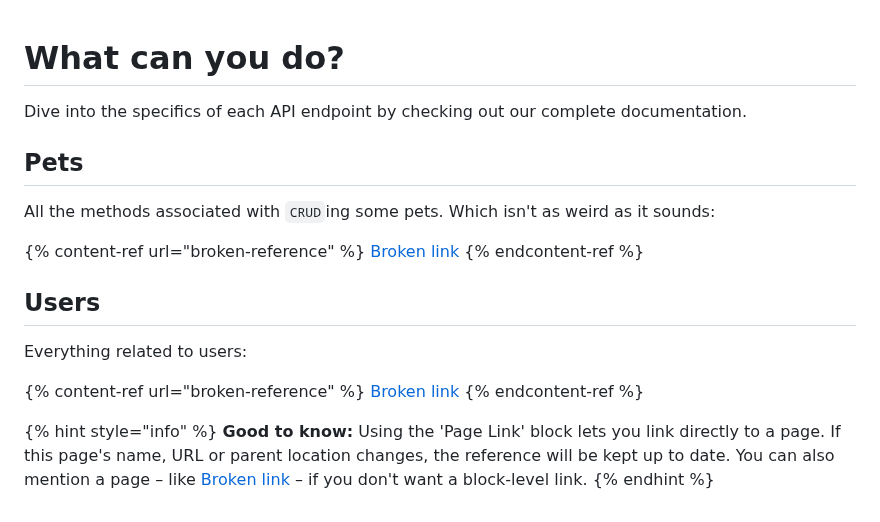
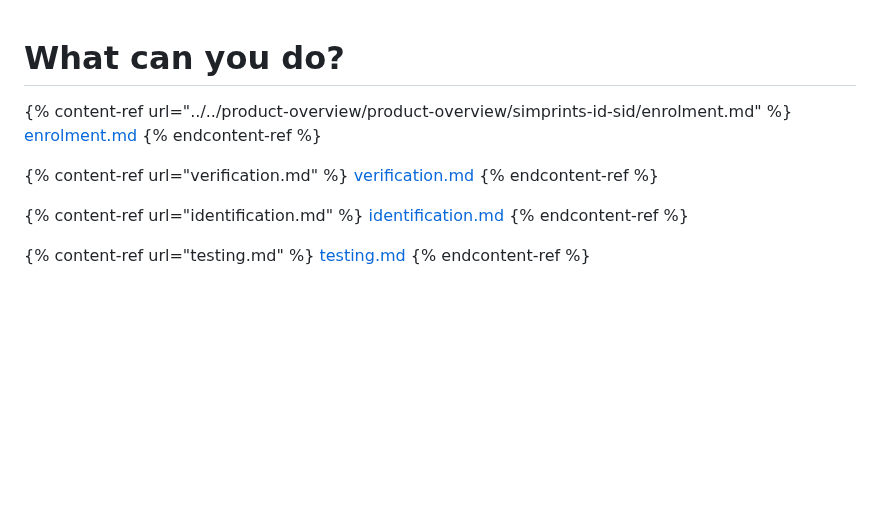
Before and after one commit to Simprints/simprints_docs, a Markdown page: usage-and-functionality/what-can-you-do/README.md, the part around the change. Drawn GitHub-style; blank space fills up the shorter version.

```diff
--- a/usage-and-functionality/what-can-you-do/README.md
+++ b/usage-and-functionality/what-can-you-do/README.md
@@ -1,23 +1,19 @@
 # What can you do?
 
-Dive into the specifics of each API endpoint by checking out our complete documentation.
 
-## Pets
 
-All the methods associated with `CRUD`ing some pets. Which isn't as weird as it sounds:
-
-{% content-ref url="broken-reference" %}
-[Broken link](broken-reference)
+{% content-ref url="../../product-overview/product-overview/simprints-id-sid/enrolment.md" %}
+[enrolment.md](../../product-overview/product-overview/simprints-id-sid/enrolment.md)
 {% endcontent-ref %}
 
-## Users
-
-Everything related to users:
-
-{% content-ref url="broken-reference" %}
-[Broken link](broken-reference)
+{% content-ref url="verification.md" %}
+[verification.md](verification.md)
 {% endcontent-ref %}
 
-{% hint style="info" %}
-**Good to know:** Using the 'Page Link' block lets you link directly to a page. If this page's name, URL or parent location changes, the reference will be kept up to date. You can also mention a page – like [Broken link](broken-reference "mention") – if you don't want a block-level link.
-{% endhint %}
+{% content-ref url="identification.md" %}
+[identification.md](identification.md)
+{% endcontent-ref %}
+
+{% content-ref url="testing.md" %}
+[testing.md](testing.md)
+{% endcontent-ref %}
```
Also changed, not shown: SUMMARY.md (+0 -1 lines), installation/configuration.md (deleted, +0 -1 lines), installation/installation.md (+61 -14 lines), .gitbook/assets/image-20201223-162954.png (added), .gitbook/assets/image-20201223-163229.png (added).
